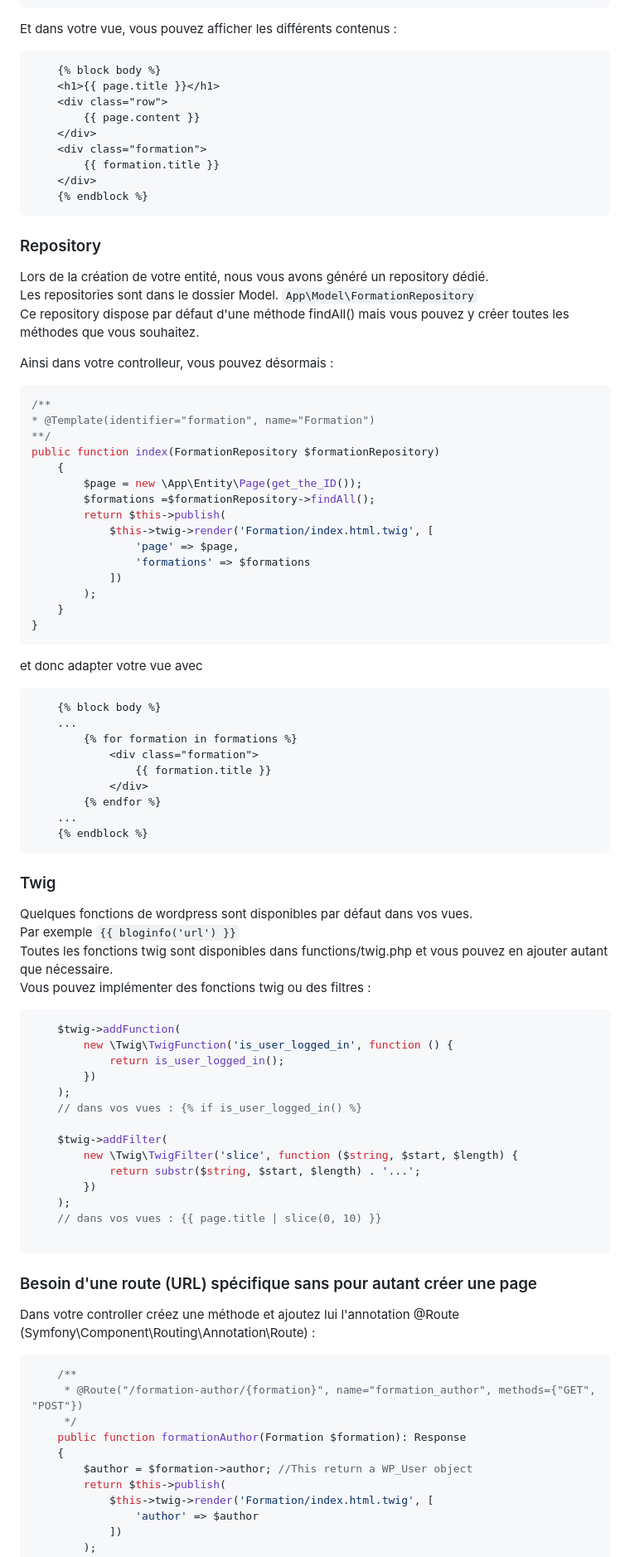
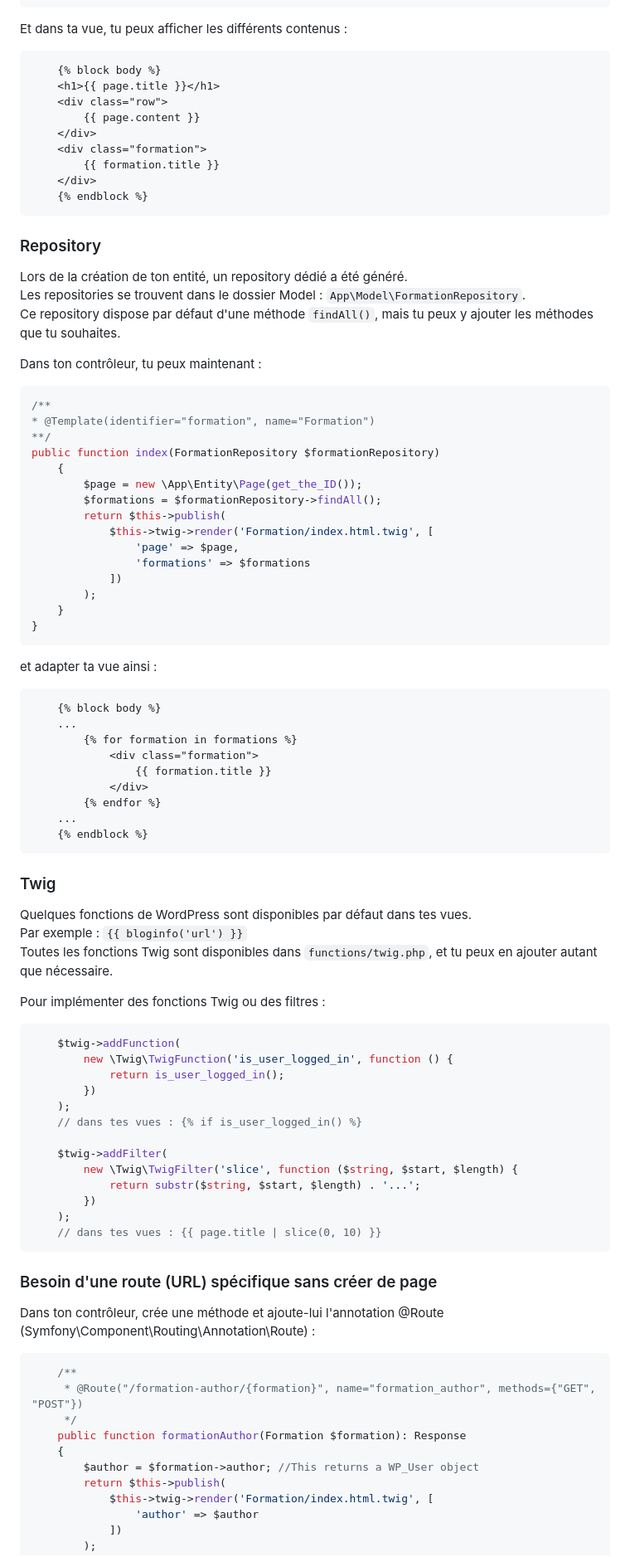
Before and after one commit to frvaillant/base-wordpress-template, a Markdown page: readme.md, the part around one of its changes. Shown at 83% size. Rendered like a GitHub page.

````diff
--- a/readme.md
+++ b/readme.md
@@ -111,7 +106,7 @@ public function index()
 }
 ```
 
-Et dans votre vue, vous pouvez afficher les différents contenus :
+Et dans ta vue, tu peux afficher les différents contenus :
 
 ```twig
     {% block body %}
@@ -126,11 +121,12 @@ Et dans votre vue, vous pouvez afficher les différents contenus :
 ```
 
 ### Repository
-Lors de la création de votre entité, nous vous avons généré un repository dédié.
-Les repositories sont dans le dossier Model. `App\Model\FormationRepository`
-Ce repository dispose par défaut d'une méthode findAll() mais vous pouvez y créer toutes les méthodes que vous souhaitez.
+Lors de la création de ton entité, un repository dédié a été généré.
+Les repositories se trouvent dans le dossier Model : `App\Model\FormationRepository`.
+Ce repository dispose par défaut d'une méthode `findAll()`, mais tu peux y ajouter les méthodes que tu souhaites.
 
-Ainsi dans votre controlleur, vous pouvez désormais :
+Dans ton contrôleur, tu peux maintenant :
+
 ```PHP
 /**
 * @Template(identifier="formation", name="Formation")
@@ -138,7 +134,7 @@ Ainsi dans votre controlleur, vous pouvez désormais :
 public function index(FormationRepository $formationRepository)
     {
         $page = new \App\Entity\Page(get_the_ID());
-        $formations =$formationRepository->findAll();
+        $formations = $formationRepository->findAll();
         return $this->publish(
             $this->twig->render('Formation/index.html.twig', [
                 'page' => $page,
@@ -148,7 +144,8 @@ public function index(FormationRepository $formationRepository)
     }
 }
 ```
-et donc adapter votre vue avec
+
+et adapter ta vue ainsi :
 
 ```twig
     {% block body %}
@@ -163,10 +160,11 @@ et donc adapter votre vue avec
 ```
 
 ### Twig
-Quelques fonctions de wordpress sont disponibles par défaut dans vos vues.
-Par exemple `{{ bloginfo('url') }}`
-Toutes les fonctions twig sont disponibles dans functions/twig.php et vous pouvez en ajouter autant que nécessaire.
-Vous pouvez implémenter des fonctions twig ou des filtres :
+Quelques fonctions de WordPress sont disponibles par défaut dans tes vues.
+Par exemple : `{{ bloginfo('url') }}`
+Toutes les fonctions Twig sont disponibles dans `functions/twig.php`, et tu peux en ajouter autant que nécessaire.
+
+Pour implémenter des fonctions Twig ou des filtres :
 
 ```PHP
     $twig->addFunction(
@@ -174,18 +172,18 @@ Vous pouvez implémenter des fonctions twig ou des filtres :
             return is_user_logged_in();
         })
     );
-    // dans vos vues : {% if is_user_logged_in() %}
+    // dans tes vues : {% if is_user_logged_in() %}
 
     $twig->addFilter(
         new \Twig\TwigFilter('slice', function ($string, $start, $length) {
             return substr($string, $start, $length) . '...';
         })
     );
-    // dans vos vues : {{ page.title | slice(0, 10) }}
+    // dans tes vues : {{ page.title | slice(0, 10) }}
+```
 
-```
-### Besoin d'une route (URL) spécifique sans pour autant créer une page
-Dans votre controller créez une méthode et ajoutez lui l'annotation @Route (Symfony\Component\Routing\Annotation\Route) :
+### Besoin d'une route (URL) spécifique sans créer de page
+Dans ton contrôleur, crée une méthode et ajoute-lui l'annotation @Route (Symfony\Component\Routing\Annotation\Route) :
 
 ```PHP
     /**
@@ -193,7 +191,7 @@ Dans votre controller créez une méthode et ajoutez lui l'annotation @Route (Sy
      */
     public function formationAuthor(Formation $formation): Response
     {
-        $author = $formation->author; //This return a WP_User object
+        $author = $formation->author; //This returns a WP_User object
         return $this->publish(
             $this->twig->render('Formation/index.html.twig', [
                 'author' => $author
````
Also changed, not shown: other parts of readme.md (+41 -68 lines).
